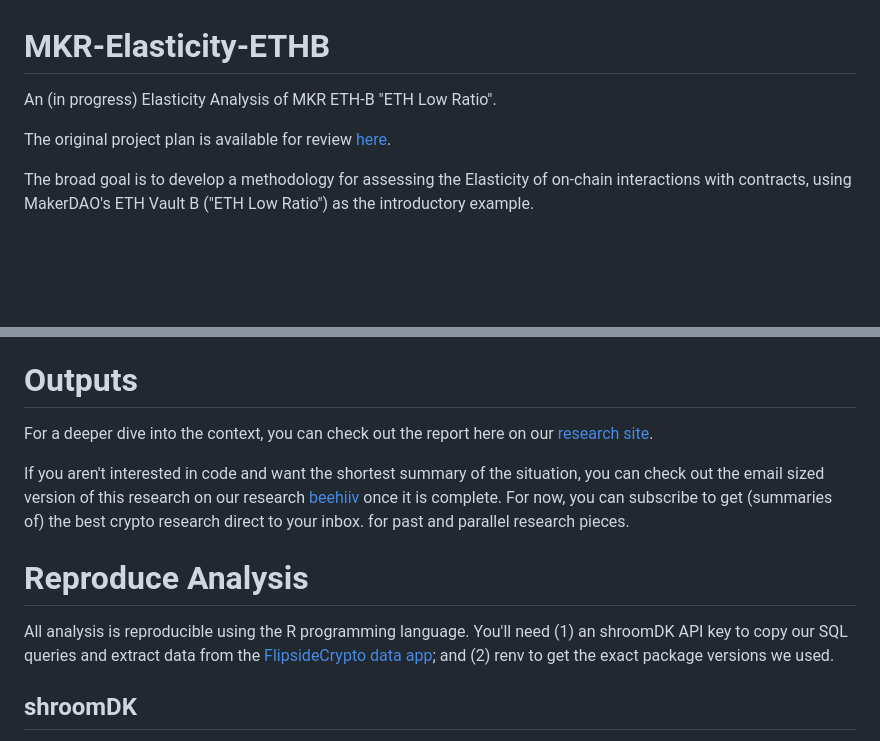
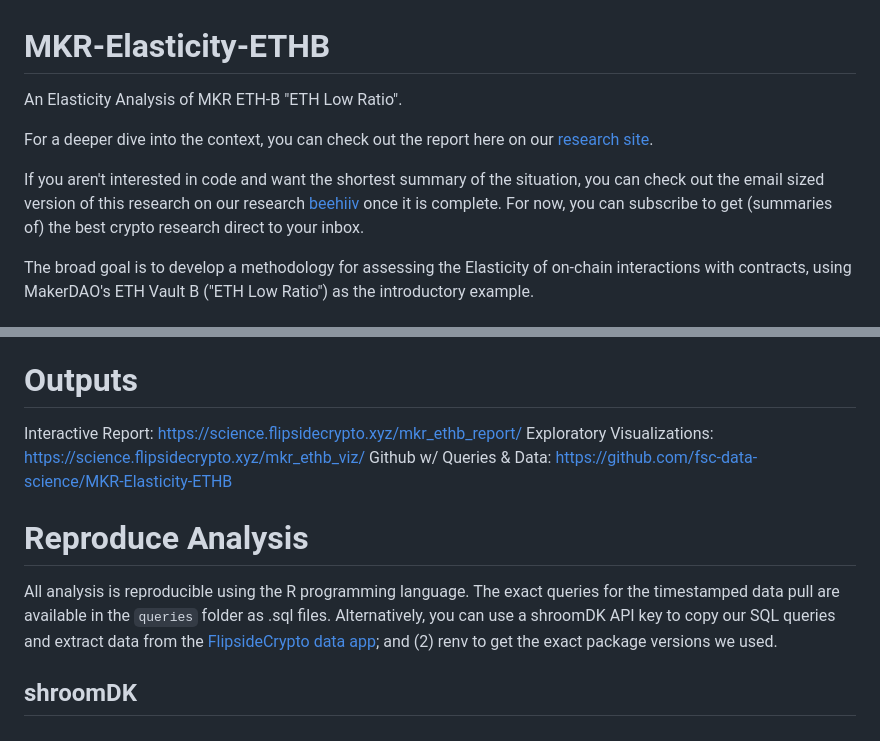
Before and after one commit to fsc-data-science/MKR-Elasticity-ETHB, a Markdown page: README.md, 2 parts joined by grey strips. Drawn GitHub-style; blank space fills up the shorter version.

```diff
--- a/README.md
+++ b/README.md
@@ -1,8 +1,10 @@
 # MKR-Elasticity-ETHB
 
-An (in progress) Elasticity Analysis of MKR ETH-B "ETH Low Ratio".
+An  Elasticity Analysis of MKR ETH-B "ETH Low Ratio".
 
-The original project plan is available for review [here](https://github.com/fsc-data-science/MKR-Elasticity-ETHB/blob/main/MKR%20Elasticity%20ETHB%20-%20Project%20Plan.md).
+For a deeper dive into the context, you can check out the report here on our [research site](https://science.flipsidecrypto.xyz/mkr_ethb_report).
+
+If you aren't interested in code and want the shortest summary of the situation, you can check out the email sized version of this research on our research [beehiiv](https://flipsidecrypto.beehiiv.com) once it is complete. For now, you can subscribe to get (summaries of) the best crypto research direct to your inbox.
 
 The broad goal is to develop a methodology for assessing the Elasticity of on-chain interactions with contracts, using MakerDAO's
 ETH Vault B ("ETH Low Ratio") as the introductory example.
@@ -21,13 +23,14 @@ Overall, we'd like to adjust for available confounding factors and develop an El
 
 # Outputs
 
-For a deeper dive into the context, you can check out the report here on our [research site](https://science.flipsidecrypto.xyz/mkr_ethb_report).
-
-If you aren't interested in code and want the shortest summary of the situation, you can check out the email sized version of this research on our research [beehiiv](https://flipsidecrypto.beehiiv.com) once it is complete. For now, you can subscribe to get (summaries of) the best crypto research direct to your inbox. for past and parallel research pieces.
+Interactive Report: https://science.flipsidecrypto.xyz/mkr_ethb_report/
+Exploratory Visualizations: https://science.flipsidecrypto.xyz/mkr_ethb_viz/
+Github w/ Queries & Data: https://github.com/fsc-data-science/MKR-Elasticity-ETHB
 
 # Reproduce Analysis
 
-All analysis is reproducible using the R programming language. You'll need (1) an shroomDK API key to copy our SQL queries and extract data from the [FlipsideCrypto data app](https://next.flipsidecrypto.xyz/); and (2) renv to get the exact package versions we used.
+All analysis is reproducible using the R programming language. The exact queries for the timestamped data pull are available in the `queries` folder as .sql files.
+Alternatively, you can use a shroomDK API key to copy our SQL queries and extract data from the [FlipsideCrypto data app](https://next.flipsidecrypto.xyz/); and (2) renv to get the exact package versions we used.
 
 ## shroomDK
 
```
